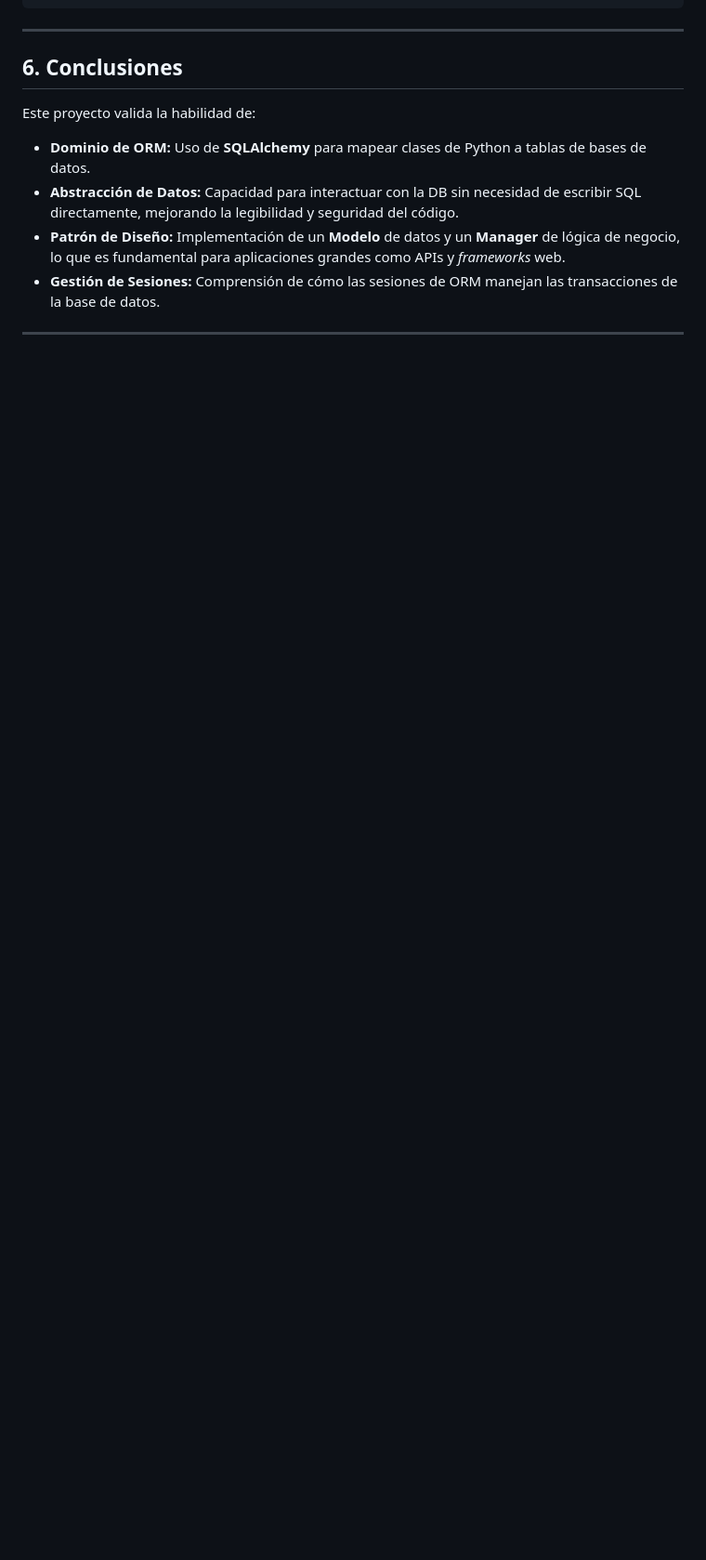
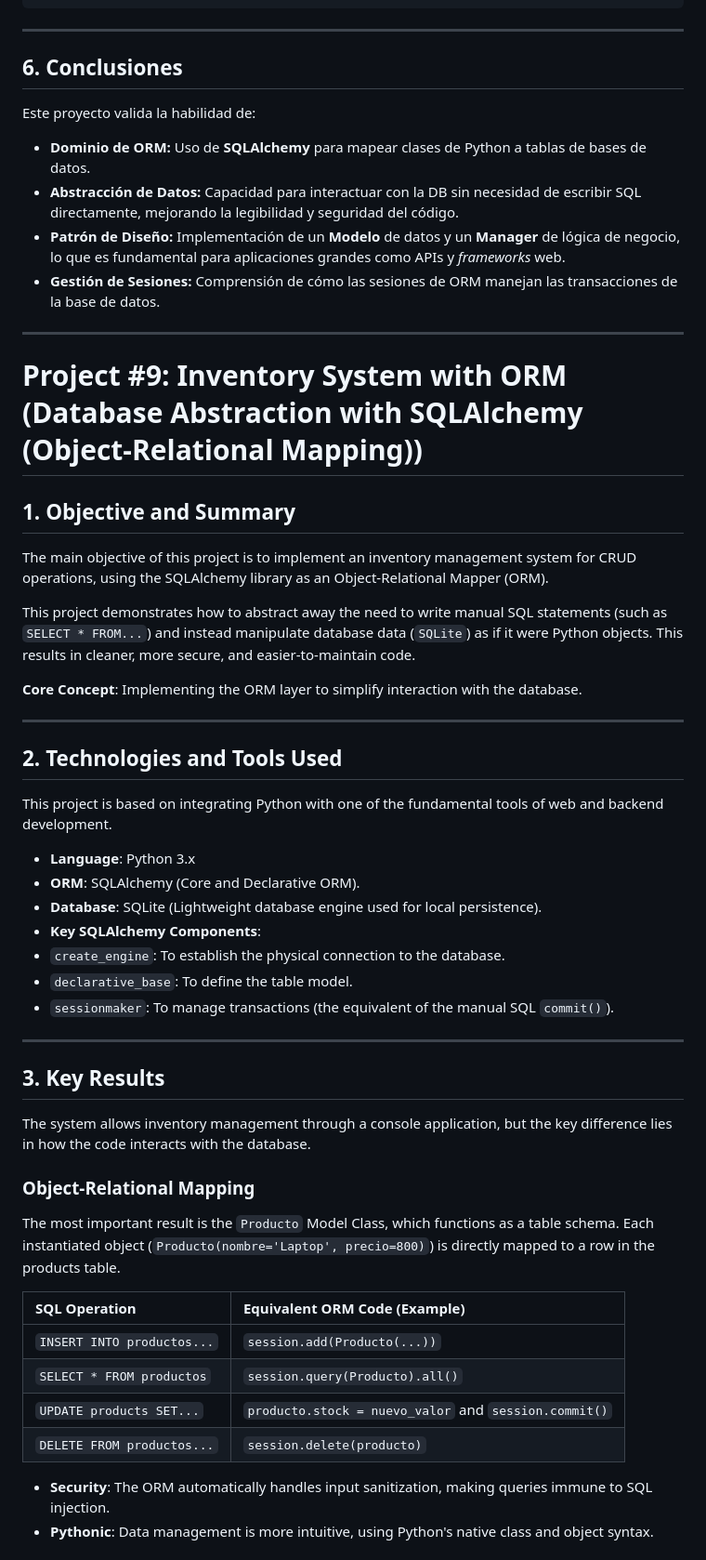
Before and after one commit to ciroduro01/Programacion_con_Python, a Markdown page: Proyecto09_Inventario_SQLAlchemy/README.md, the part around the change printed below. Shown: that part at 93% size. GitHub-like rendering; blank space fills up the shorter version.

```diff
--- a/Proyecto09_Inventario_SQLAlchemy/README.md
+++ b/Proyecto09_Inventario_SQLAlchemy/README.md
@@ -82,3 +82,48 @@ Este proyecto valida la habilidad de:
   * **Gestión de Sesiones:** Comprensión de cómo las sesiones de ORM manejan las transacciones de la base de datos.
 
 -----
+
+# Project #9: Inventory System with ORM (Database Abstraction with SQLAlchemy (Object-Relational Mapping))
+
+## 1. Objective and Summary
+
+The main objective of this project is to implement an inventory management system for CRUD operations, using the SQLAlchemy library as an Object-Relational Mapper (ORM).
+
+This project demonstrates how to abstract away the need to write manual SQL statements (such as `SELECT * FROM...`) and instead manipulate database data (`SQLite`) as if it were Python objects. This results in cleaner, more secure, and easier-to-maintain code.
+
+**Core Concept**: Implementing the ORM layer to simplify interaction with the database.
+
+---
+
+## 2. Technologies and Tools Used
+
+This project is based on integrating Python with one of the fundamental tools of web and backend development.
+
+* **Language**: Python 3.x
+* **ORM**: SQLAlchemy (Core and Declarative ORM).
+* **Database**: SQLite (Lightweight database engine used for local persistence).
+* **Key SQLAlchemy Components**:
+* `create_engine`: To establish the physical connection to the database.
+* `declarative_base`: To define the table model.
+* `sessionmaker`: To manage transactions (the equivalent of the manual SQL `commit()`).
+
+---
+
+## 3. Key Results
+
+The system allows inventory management through a console application, but the key difference lies in how the code interacts with the database.
+
+### Object-Relational Mapping
+
+The most important result is the `Producto` Model Class, which functions as a table schema. Each instantiated object (`Producto(nombre='Laptop', precio=800)`) is directly mapped to a row in the products table.
+
+| SQL Operation | Equivalent ORM Code (Example) |
+| :--- | :--- |
+| `INSERT INTO productos...` | `session.add(Producto(...))` |
+| `SELECT * FROM productos` | `session.query(Producto).all()` |
+| `UPDATE products SET...` | `producto.stock = nuevo_valor` and `session.commit()` |
+| `DELETE FROM productos...` | `session.delete(producto)` |
+
+* **Security**: The ORM automatically handles input sanitization, making queries immune to SQL injection.
+* **Pythonic**: Data management is more intuitive, using Python's native class and object syntax.
+
```
Also changed, not shown: other parts of Proyecto09_Inventario_SQLAlchemy/README.md (+37 -1 lines).
